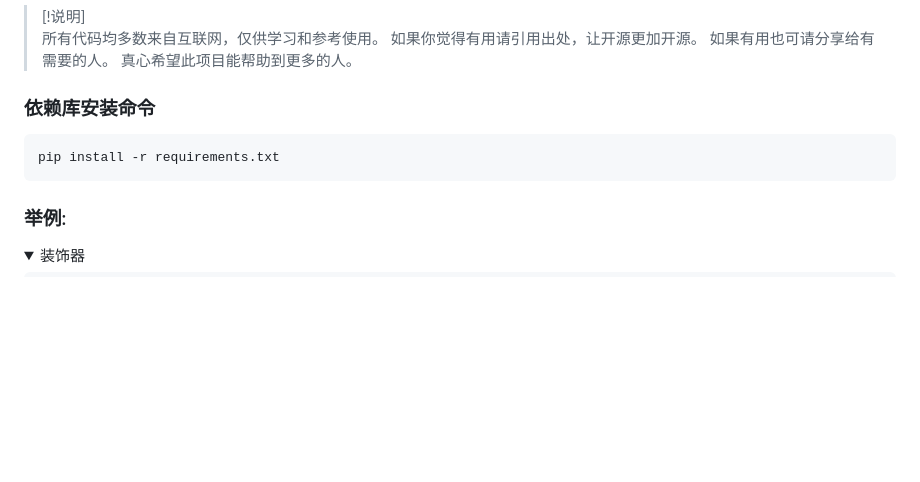
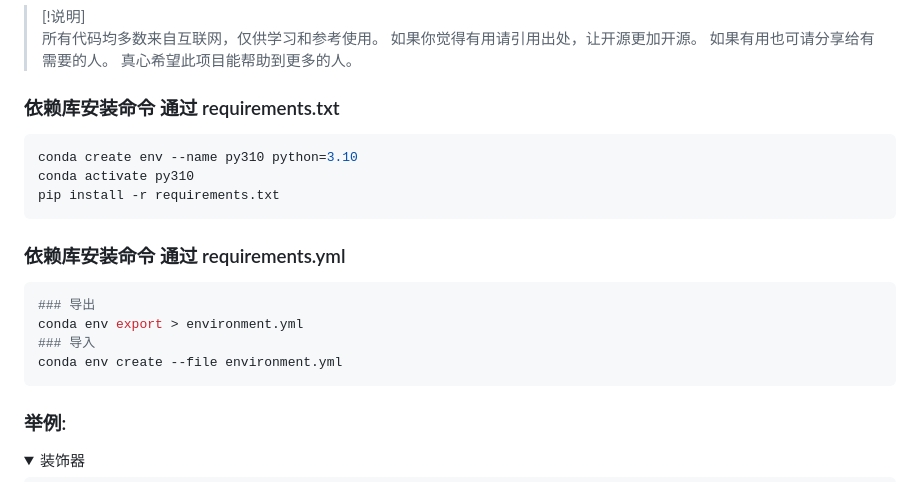
Before and after one commit to zhangxige/Python-UseFul, a Markdown page: README.md, the part around the change. GitHub-like rendering; folded sections open; blank space fills up the shorter version.

Commit message:
daily commit

````diff
--- a/README.md
+++ b/README.md
@@ -23,9 +23,19 @@
 >
 
 
-### 依赖库安装命令
+### 依赖库安装命令 通过 requirements.txt
 ```shell
+conda create env --name py310 python=3.10
+conda activate py310
 pip install -r requirements.txt
+```
+
+### 依赖库安装命令 通过 requirements.yml
+```shell
+### 导出
+conda env export > environment.yml
+### 导入
+conda env create --file environment.yml
 ```
 
 ### 举例:
````
